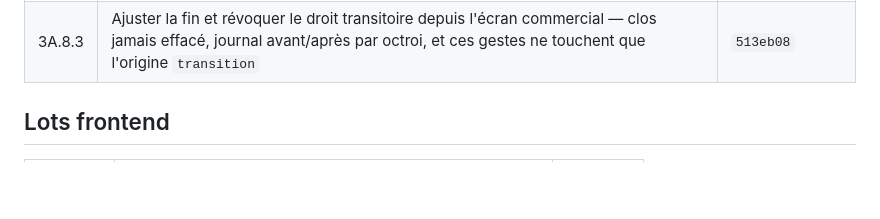
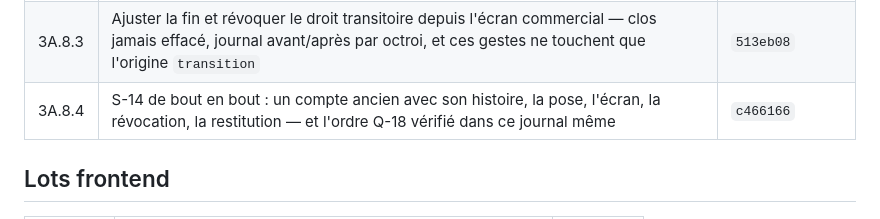
Before and after one commit to optimgov/Naja7i_backend_front, a Markdown page: docs/PAS.md, the part around the change. GitHub-like rendering; blank space fills up the shorter version.

```diff
--- a/docs/PAS.md
+++ b/docs/PAS.md
@@ -123,6 +123,7 @@ Un pas sans SHA n'est pas livré, quel que soit l'état du code.
 | 3A.8.1 | Le droit transitoire se pose par un geste tracé — commande et écran, prévisualisation obligatoire, durée et public en paramètres bornés, origine `transition`, idempotent, le gratuit sans terme intact dessous | `1c08918` |
 | 3A.8.2 | L'écran d'abonnement rend les droits ligne par ligne, chacune avec sa nature en toutes lettres et sa date propre — le transitoire nommé et daté, le gratuit sans terme en dernier | `a487bf2` |
 | 3A.8.3 | Ajuster la fin et révoquer le droit transitoire depuis l'écran commercial — clos jamais effacé, journal avant/après par octroi, et ces gestes ne touchent que l'origine `transition` | `513eb08` |
+| 3A.8.4 | S-14 de bout en bout : un compte ancien avec son histoire, la pose, l'écran, la révocation, la restitution — et l'ordre Q-18 vérifié dans ce journal même | `c466166` |
 
 ## Lots frontend
 
```
Also changed, not shown: docs/BACKLOG.md (+21 -0 lines).
